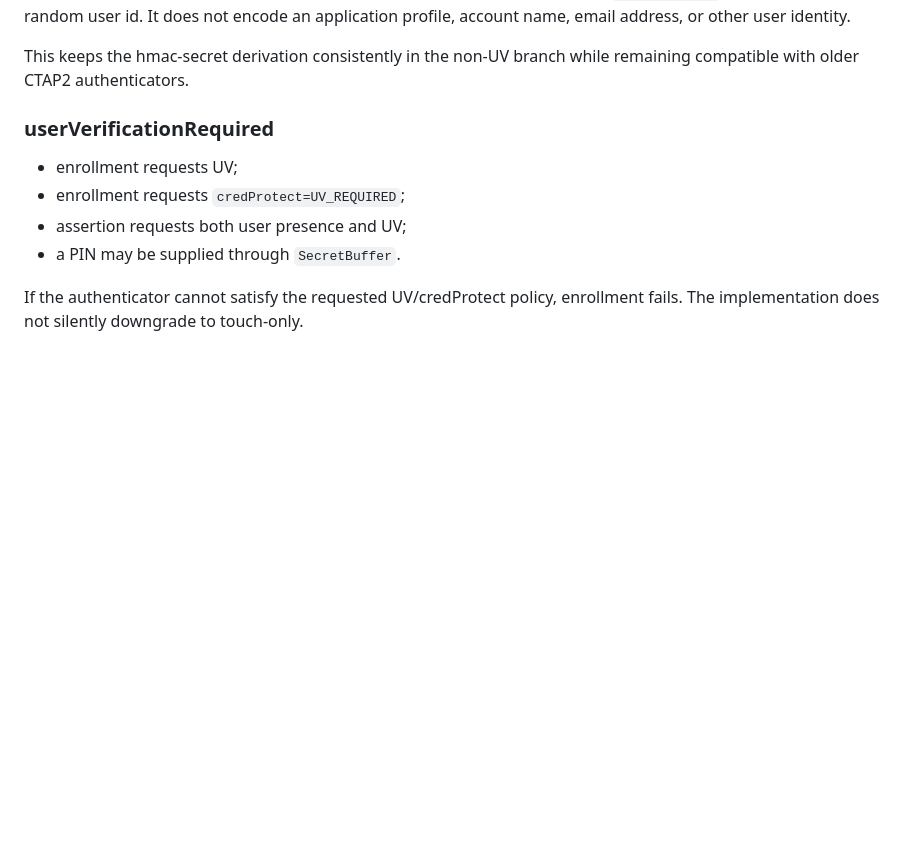
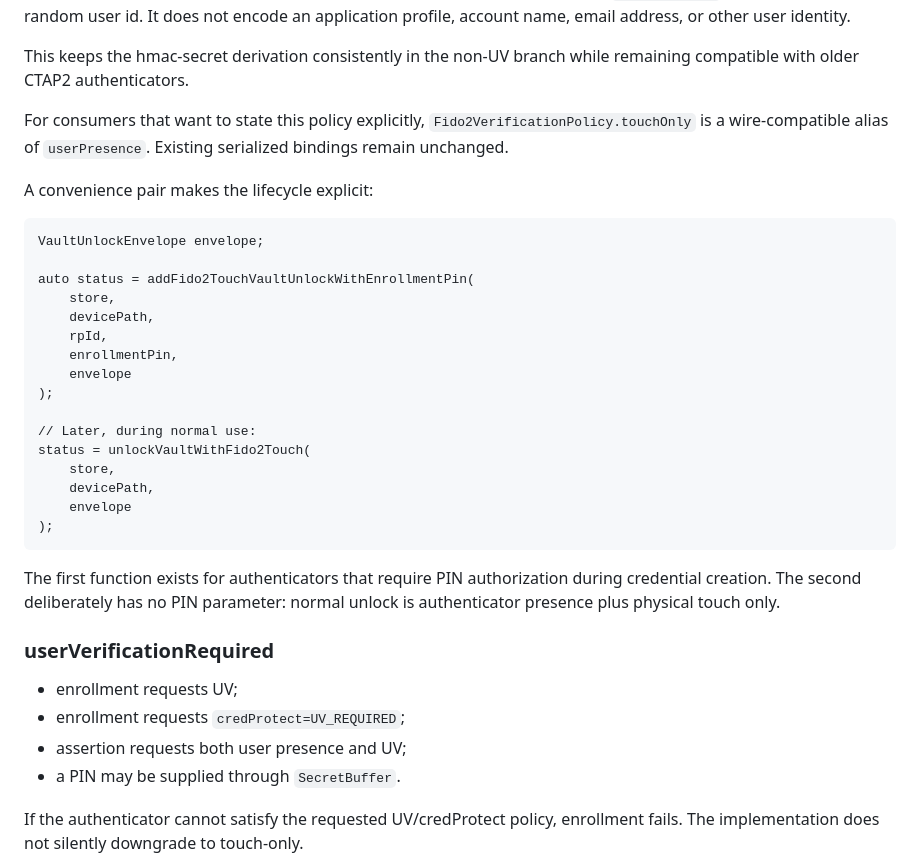
Before and after one commit to alex-1974/credentials-d, a Markdown page: docs/adr/0008-fido2-vault-key-protection.md, the part around the change. GitHub-like rendering; blank space fills up the shorter version.

Commit message:
docs(fido2): document touch-only unlock lifecycle

````diff
--- a/docs/adr/0008-fido2-vault-key-protection.md
+++ b/docs/adr/0008-fido2-vault-key-protection.md
@@ -142,6 +142,35 @@ application profile, account name, email address, or other user identity.
 
 This keeps the hmac-secret derivation consistently in the non-UV branch while
 remaining compatible with older CTAP2 authenticators.
+
+For consumers that want to state this policy explicitly,
+`Fido2VerificationPolicy.touchOnly` is a wire-compatible alias of
+`userPresence`. Existing serialized bindings remain unchanged.
+
+A convenience pair makes the lifecycle explicit:
+
+```d
+VaultUnlockEnvelope envelope;
+
+auto status = addFido2TouchVaultUnlockWithEnrollmentPin(
+    store,
+    devicePath,
+    rpId,
+    enrollmentPin,
+    envelope
+);
+
+// Later, during normal use:
+status = unlockVaultWithFido2Touch(
+    store,
+    devicePath,
+    envelope
+);
+```
+
+The first function exists for authenticators that require PIN authorization
+during credential creation. The second deliberately has no PIN parameter:
+normal unlock is authenticator presence plus physical touch only.
 
 ### userVerificationRequired
 
````
